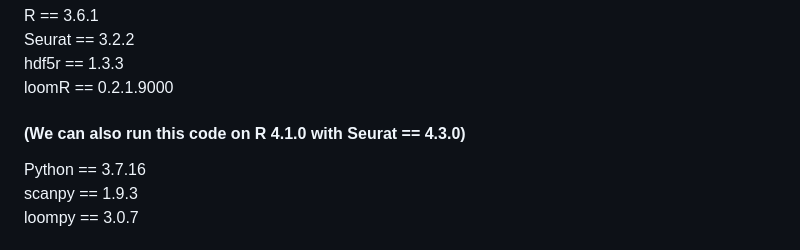
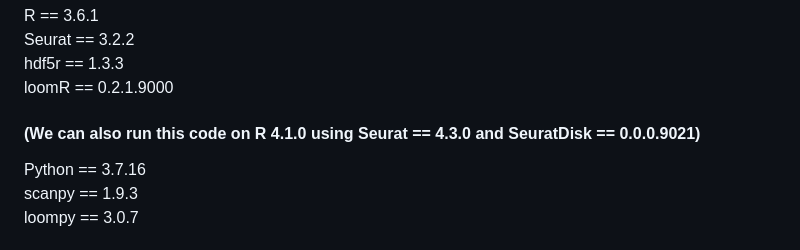
Before and after one commit to bm2-lab/UniTCR, a Markdown page: Data_preprocessing/README.md, the part around the change. Rendered like a GitHub page.

```diff
--- a/Data_preprocessing/README.md
+++ b/Data_preprocessing/README.md
@@ -5,7 +5,7 @@ R == 3.6.1
 Seurat == 3.2.2
 hdf5r == 1.3.3
 loomR == 0.2.1.9000
-#### (We can also run this code on R 4.1.0 with Seurat == 4.3.0)
+#### (We can also run this code on R 4.1.0 using Seurat == 4.3.0 and SeuratDisk == 0.0.0.9021)
 
 Python == 3.7.16
 scanpy == 1.9.3
```
